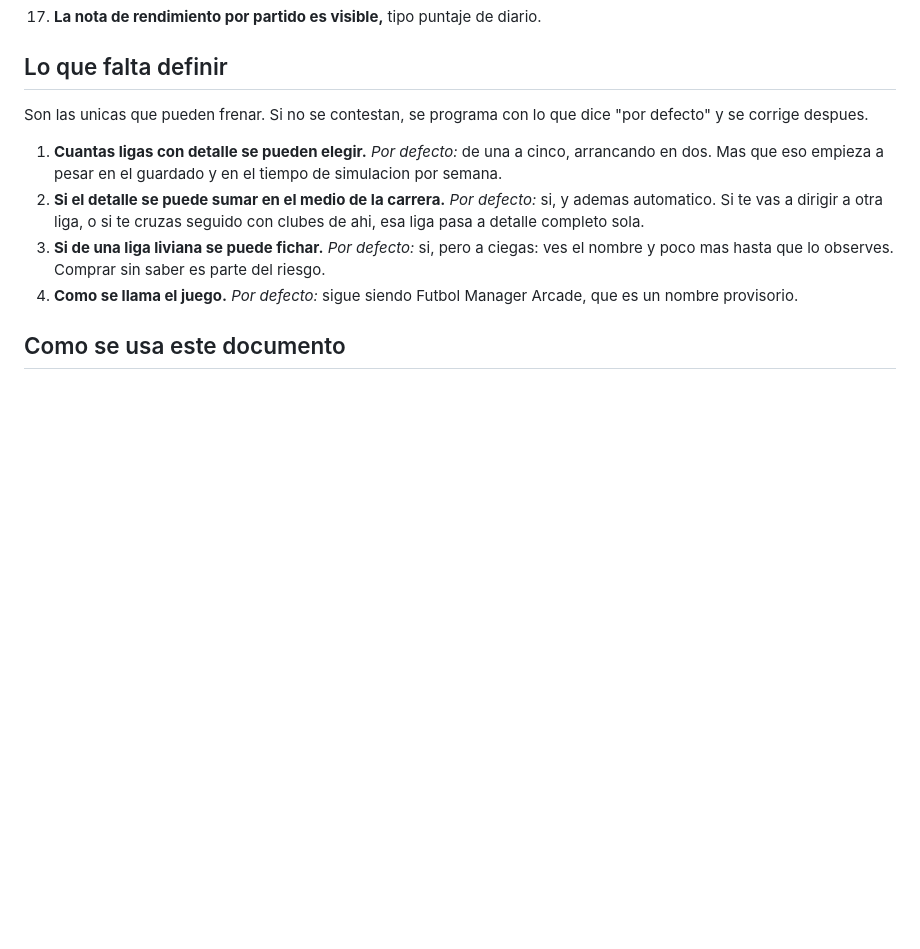
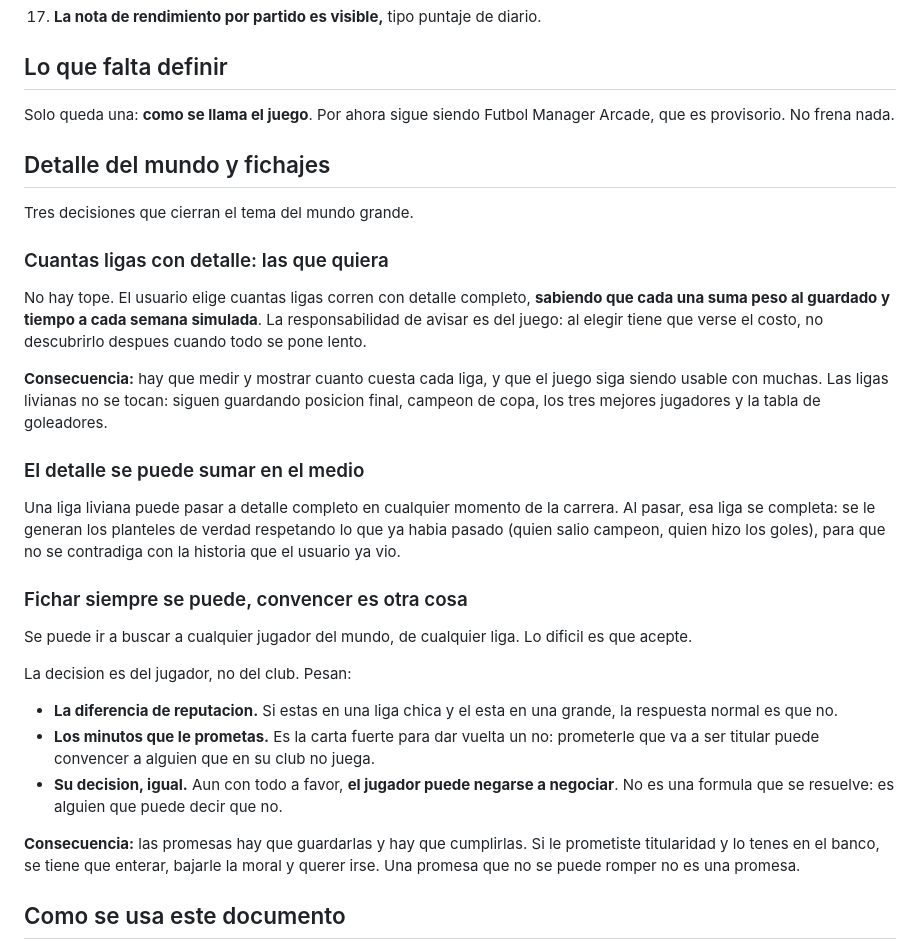
Before and after one commit to maticukier/futbol-manager-arcade, a Markdown page: VISION.md, the part around the change. Rendered like a GitHub page; blank space fills up the shorter version.

Commit message:
Cerrar el detalle del mundo y como funcionan los fichajes
Sin tope de ligas con detalle: el usuario elige las que quiera, y es
responsabilidad del juego mostrarle el costo en peso de guardado y en tiempo
de simulacion antes de elegir, no despues.

El detalle se puede sumar en el medio de la carrera: una liga liviana que pasa
a completa se rellena respetando lo que ya habia pasado, para no contradecir la
historia que el usuario ya vio.

Fichar siempre se puede, de cualquier liga del mundo; convencer es otra cosa.
Pesan la diferencia de reputacion y los minutos que le prometas, y aun con todo
a favor el jugador puede negarse a negociar. De ahi sale una consecuencia: las
promesas se guardan y se pueden romper, con la moral y las ganas de irse como
castigo.

Queda una sola cosa sin definir, el nombre del juego, y no frena nada.

Co-Authored-By: Claude Opus 5 <noreply@anthropic.com>
Claude-Session: https://claude.ai/code/session_01No7HrBeGfA9b519HkWGJUA

```diff
--- a/VISION.md
+++ b/VISION.md
@@ -196,22 +196,48 @@ puede dar vuelta, pero mientras no se de vuelta, se programa asi.
 
 ## Lo que falta definir
 
-Son las unicas que pueden frenar. Si no se contestan, se programa con lo que
-dice "por defecto" y se corrige despues.
+Solo queda una: **como se llama el juego**. Por ahora sigue siendo Futbol
+Manager Arcade, que es provisorio. No frena nada.
 
-1. **Cuantas ligas con detalle se pueden elegir.**
-   *Por defecto:* de una a cinco, arrancando en dos. Mas que eso empieza a
-   pesar en el guardado y en el tiempo de simulacion por semana.
-2. **Si el detalle se puede sumar en el medio de la carrera.**
-   *Por defecto:* si, y ademas automatico. Si te vas a dirigir a otra liga, o
-   si te cruzas seguido con clubes de ahi, esa liga pasa a detalle completo
-   sola.
-3. **Si de una liga liviana se puede fichar.**
-   *Por defecto:* si, pero a ciegas: ves el nombre y poco mas hasta que lo
-   observes. Comprar sin saber es parte del riesgo.
-4. **Como se llama el juego.**
-   *Por defecto:* sigue siendo Futbol Manager Arcade, que es un nombre
-   provisorio.
+## Detalle del mundo y fichajes
+
+Tres decisiones que cierran el tema del mundo grande.
+
+### Cuantas ligas con detalle: las que quiera
+No hay tope. El usuario elige cuantas ligas corren con detalle completo,
+**sabiendo que cada una suma peso al guardado y tiempo a cada semana
+simulada**. La responsabilidad de avisar es del juego: al elegir tiene que
+verse el costo, no descubrirlo despues cuando todo se pone lento.
+
+**Consecuencia:** hay que medir y mostrar cuanto cuesta cada liga, y que el
+juego siga siendo usable con muchas. Las ligas livianas no se tocan: siguen
+guardando posicion final, campeon de copa, los tres mejores jugadores y la
+tabla de goleadores.
+
+### El detalle se puede sumar en el medio
+Una liga liviana puede pasar a detalle completo en cualquier momento de la
+carrera. Al pasar, esa liga se completa: se le generan los planteles de
+verdad respetando lo que ya habia pasado (quien salio campeon, quien hizo los
+goles), para que no se contradiga con la historia que el usuario ya vio.
+
+### Fichar siempre se puede, convencer es otra cosa
+Se puede ir a buscar a cualquier jugador del mundo, de cualquier liga. Lo
+dificil es que acepte.
+
+La decision es del jugador, no del club. Pesan:
+
+- **La diferencia de reputacion.** Si estas en una liga chica y el esta en una
+  grande, la respuesta normal es que no.
+- **Los minutos que le prometas.** Es la carta fuerte para dar vuelta un no:
+  prometerle que va a ser titular puede convencer a alguien que en su club no
+  juega.
+- **Su decision, igual.** Aun con todo a favor, **el jugador puede negarse a
+  negociar**. No es una formula que se resuelve: es alguien que puede decir
+  que no.
+
+**Consecuencia:** las promesas hay que guardarlas y hay que cumplirlas. Si le
+prometiste titularidad y lo tenes en el banco, se tiene que enterar, bajarle
+la moral y querer irse. Una promesa que no se puede romper no es una promesa.
 
 ## Como se usa este documento
 
```
